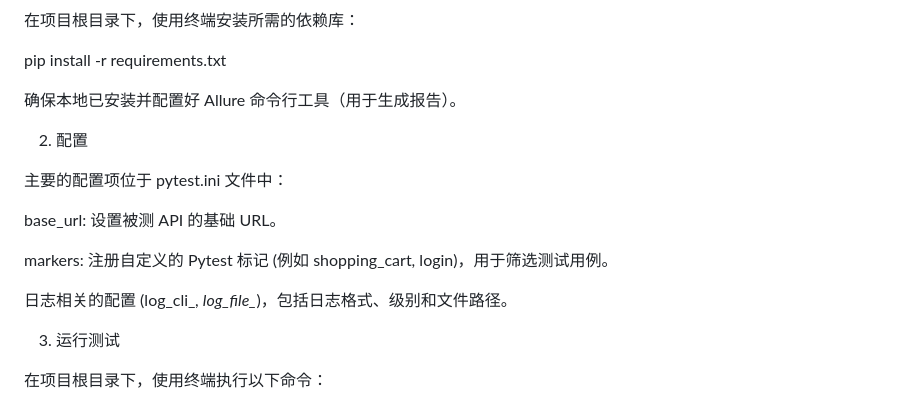
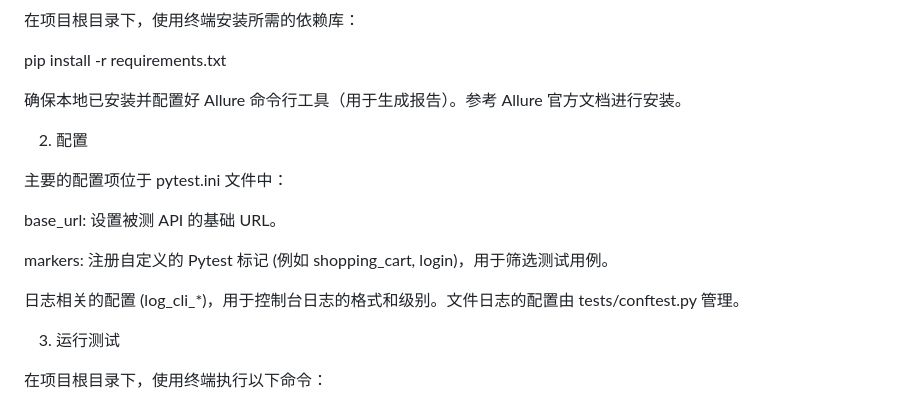
Before and after one commit to C-chunA/Litemall_ApiTest, a Markdown page: README.md, the part around the change. Rendered like a GitHub page.

```diff
--- a/README.md
+++ b/README.md
@@ -71,7 +71,7 @@ pytest-metadata
 pip install -r requirements.txt
 
 
-确保本地已安装并配置好 Allure 命令行工具（用于生成报告）。
+确保本地已安装并配置好 Allure 命令行工具（用于生成报告）。参考 Allure 官方文档进行安装。
 
 2. 配置
 
@@ -81,7 +81,7 @@ base_url: 设置被测 API 的基础 URL。
 
 markers: 注册自定义的 Pytest 标记 (例如 shopping_cart, login)，用于筛选测试用例。
 
-日志相关的配置 (log_cli_*, log_file_*)，包括日志格式、级别和文件路径。
+日志相关的配置 (log_cli_*)，用于控制台日志的格式和级别。文件日志的配置由 tests/conftest.py 管理。
 
 3. 运行测试
 
```
